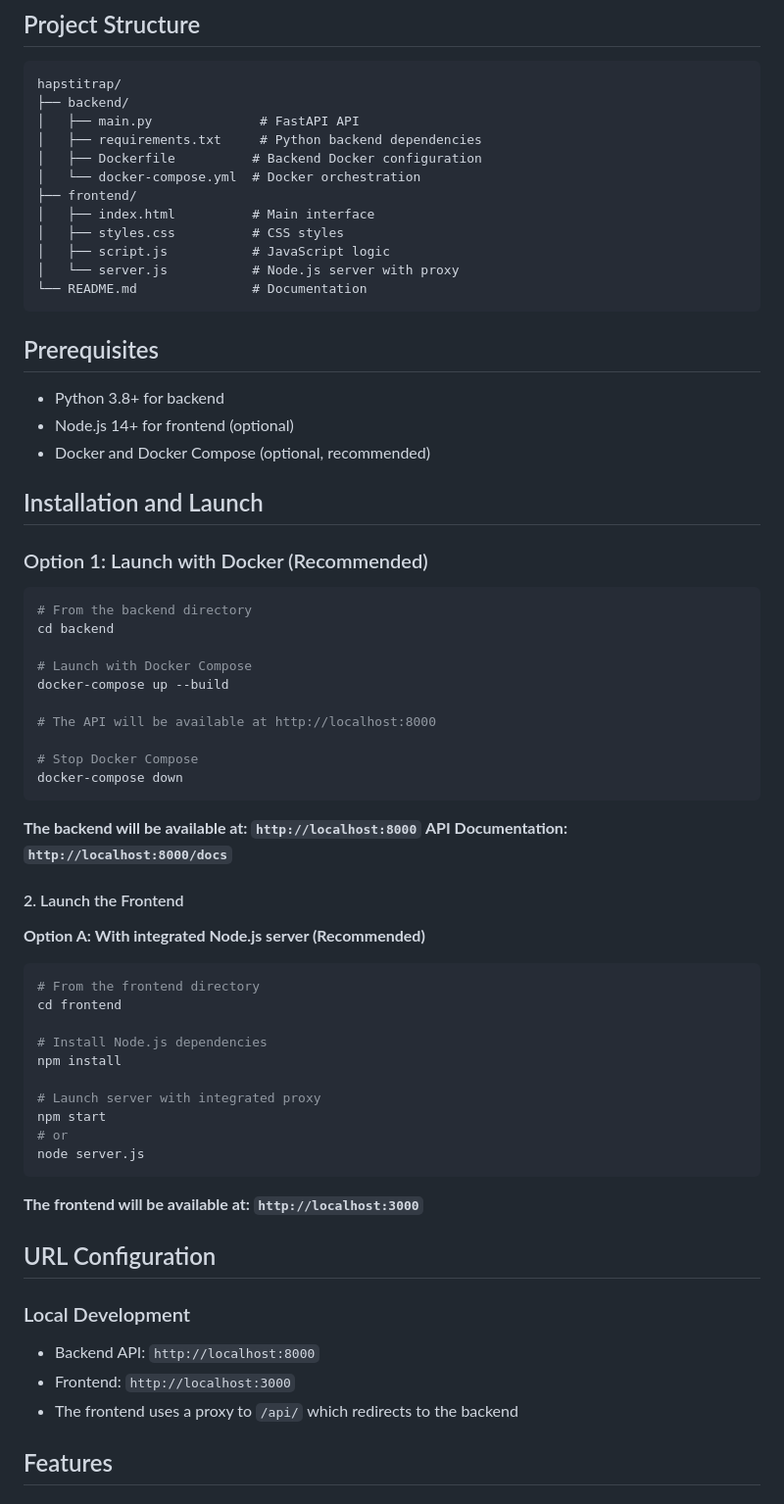
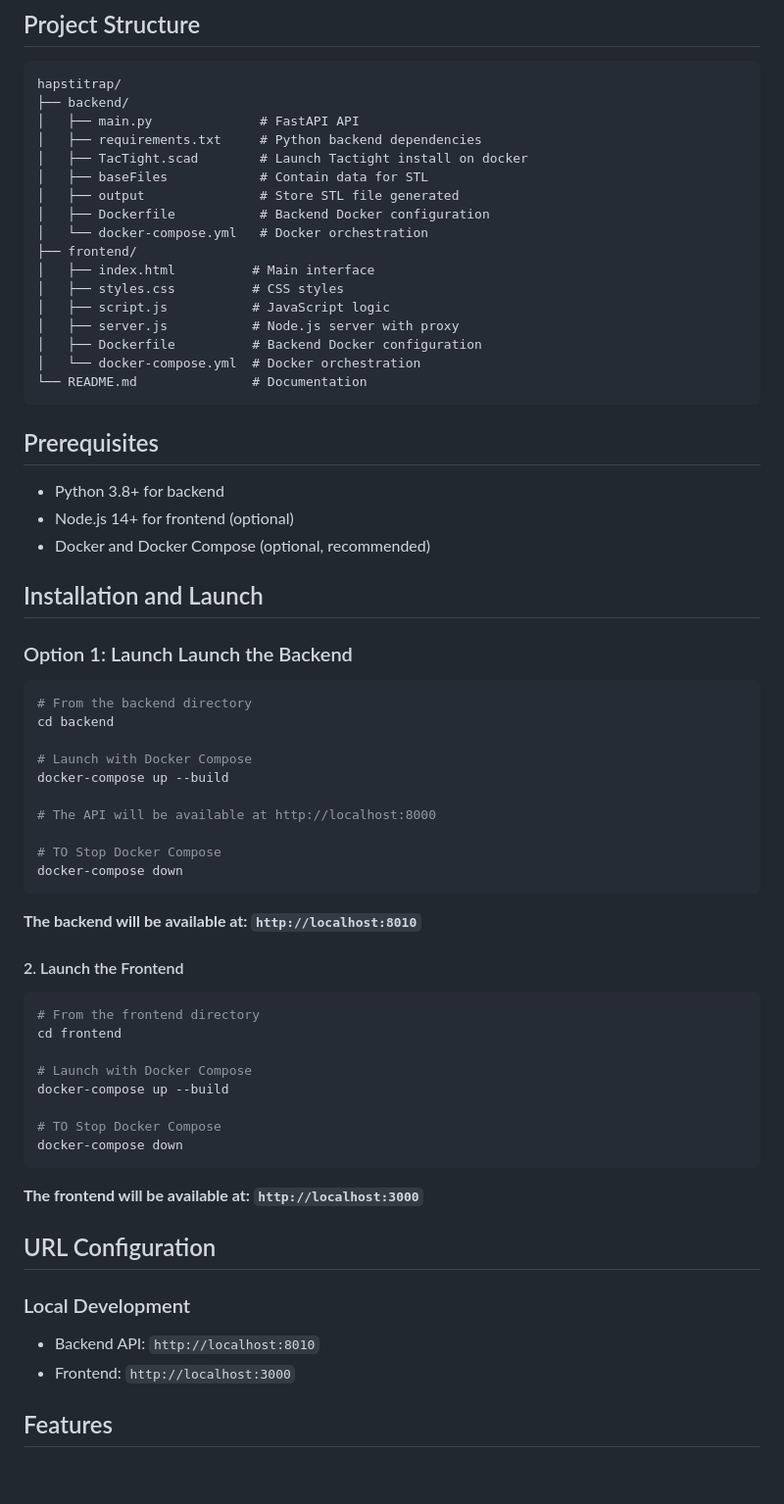
Before and after one commit to pefortin/TacTightGUI, a Markdown page: README.md, the part around the change printed below. Shown: that part at 98% size. Drawn GitHub-style; blank space fills up the shorter version.

````diff
--- a/README.md
+++ b/README.md
@@ -24,13 +24,18 @@ hapstitrap/
 ├── backend/
 │   ├── main.py              # FastAPI API
 │   ├── requirements.txt     # Python backend dependencies
-│   ├── Dockerfile          # Backend Docker configuration
-│   └── docker-compose.yml  # Docker orchestration
+│   ├── TacTight.scad        # Launch Tactight install on docker
+│   ├── baseFiles            # Contain data for STL
+│   ├── output               # Store STL file generated
+│   ├── Dockerfile           # Backend Docker configuration
+│   └── docker-compose.yml   # Docker orchestration
 ├── frontend/
 │   ├── index.html          # Main interface
 │   ├── styles.css          # CSS styles
 │   ├── script.js           # JavaScript logic
-│   └── server.js           # Node.js server with proxy
+│   ├── server.js           # Node.js server with proxy
+│   ├── Dockerfile          # Backend Docker configuration
+│   └── docker-compose.yml  # Docker orchestration
 └── README.md               # Documentation
 ```
 
@@ -42,7 +47,7 @@ hapstitrap/
 
 ## Installation and Launch
 
-### Option 1: Launch with Docker (Recommended)
+### Option 1: Launch Launch the Backend
 
 ```bash
 # From the backend directory
@@ -53,28 +58,23 @@ docker-compose up --build
 
 # The API will be available at http://localhost:8000
 
-# Stop Docker Compose
+# TO Stop Docker Compose
 docker-compose down
 ```
 
-**The backend will be available at: `http://localhost:8000`**
-**API Documentation: `http://localhost:8000/docs`**
+**The backend will be available at: `http://localhost:8010`**
 
 #### 2. Launch the Frontend
-
-**Option A: With integrated Node.js server (Recommended)**
 
 ```bash
 # From the frontend directory
 cd frontend
 
-# Install Node.js dependencies
-npm install
+# Launch with Docker Compose
+docker-compose up --build
 
-# Launch server with integrated proxy
-npm start
-# or
-node server.js
+# TO Stop Docker Compose
+docker-compose down
 ```
 
 **The frontend will be available at: `http://localhost:3000`**
@@ -83,9 +83,8 @@ node server.js
 
 ### Local Development
 
-- Backend API: `http://localhost:8000`
+- Backend API: `http://localhost:8010`
 - Frontend: `http://localhost:3000`
-- The frontend uses a proxy to `/api/` which redirects to the backend
 
 ## Features
 
````
Also changed, not shown: other parts of README.md (+2 -2 lines).
